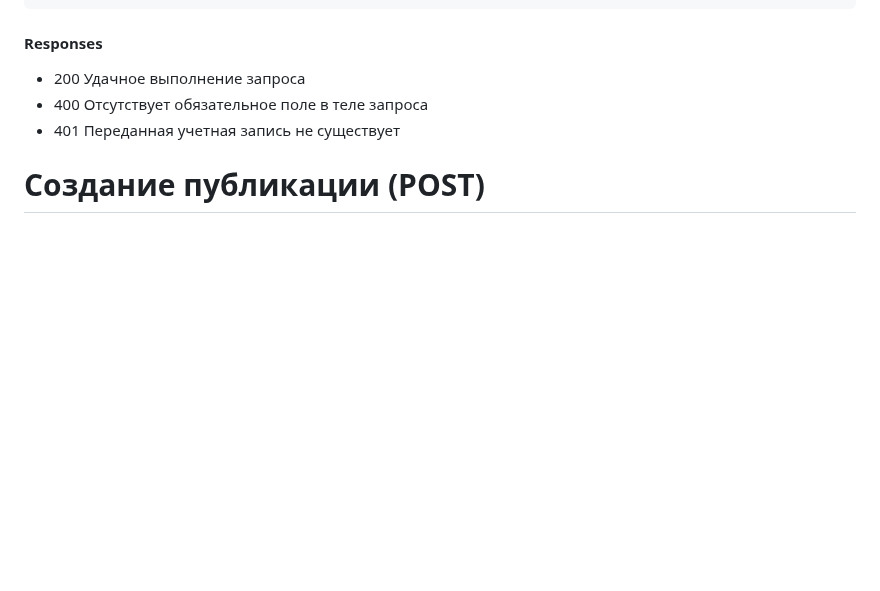
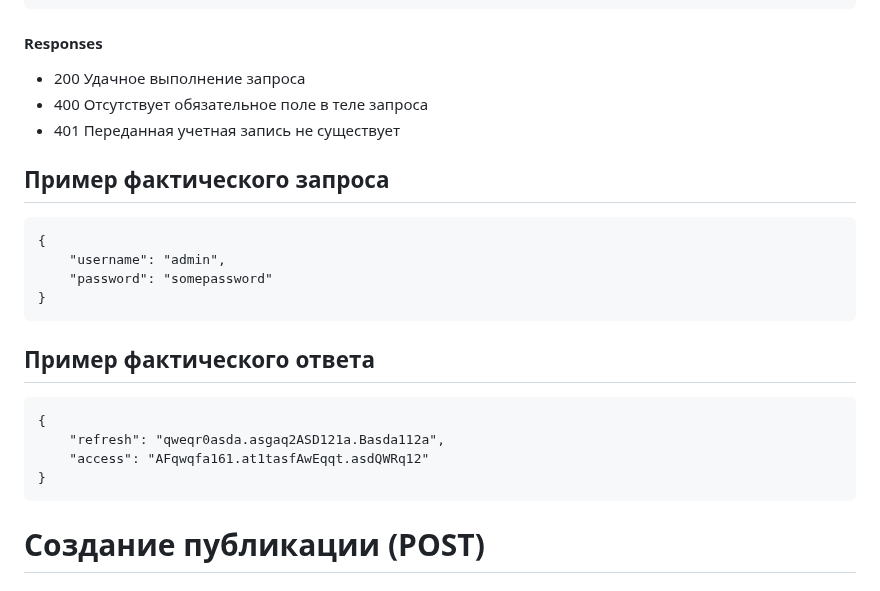
Before and after one commit to AleksandrAndreev103/api_final_yatube, a Markdown page: README.md, the part around one of its changes. Drawn GitHub-style; blank space fills up the shorter version.

````diff
--- a/README.md
+++ b/README.md
@@ -265,6 +292,22 @@ password. string. (required)
 - 200 Удачное выполнение запроса
 - 400 Отсутствует обязательное поле в теле запроса
 - 401 Переданная учетная запись не существует
+
+## Пример фактического запроса
+```
+{
+    "username": "admin",
+    "password": "somepassword"
+}
+```
+## Пример фактического ответа
+```
+{
+    "refresh": "qweqr0asda.asgaq2ASD121a.Basda112a",
+    "access": "AFqwqfa161.at1tasfAwEqqt.asdQWRq12"
+}
+```
+
 
 # Создание публикации (POST)
 ## Добавление новой публикации в коллекцию публикаций. Анонимные запросы запрещены.
````
Also changed, not shown: other parts of README.md (+63 -7 lines).
